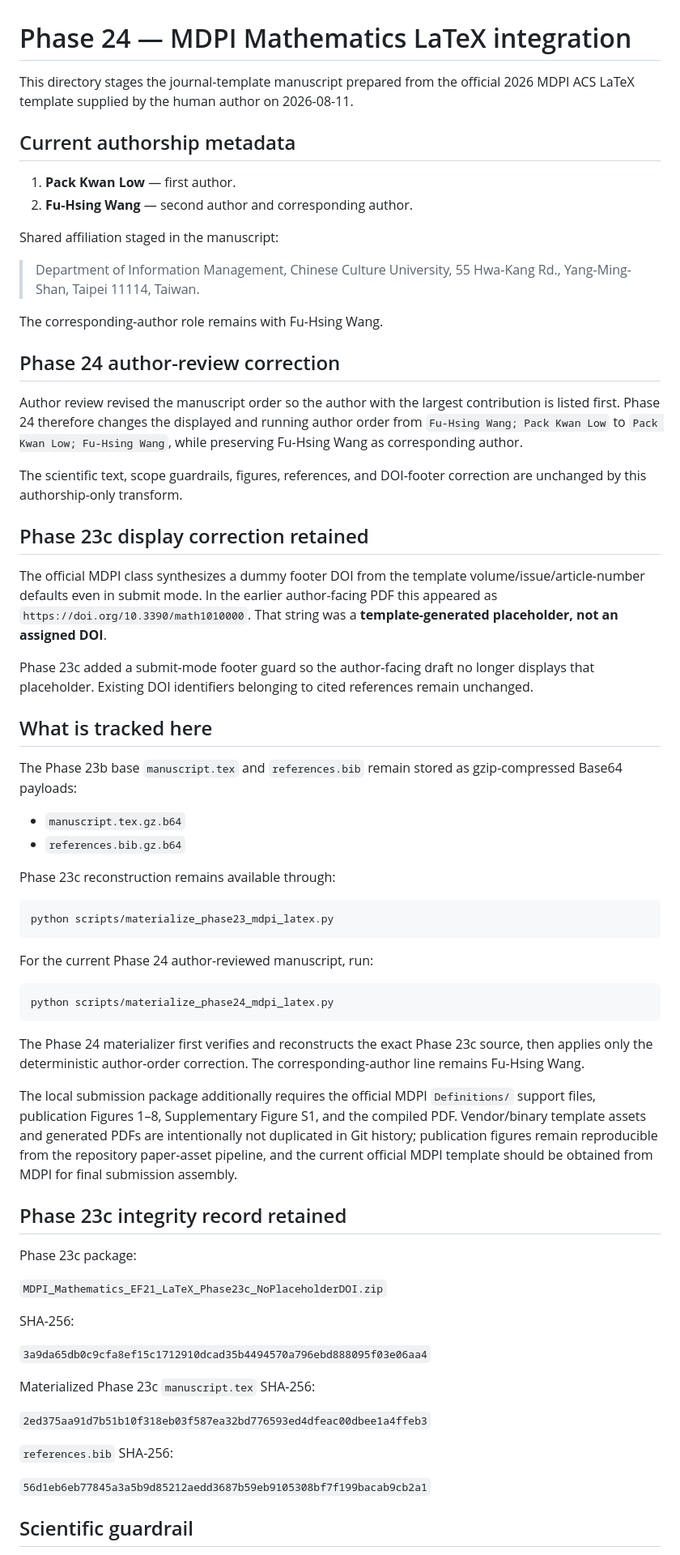
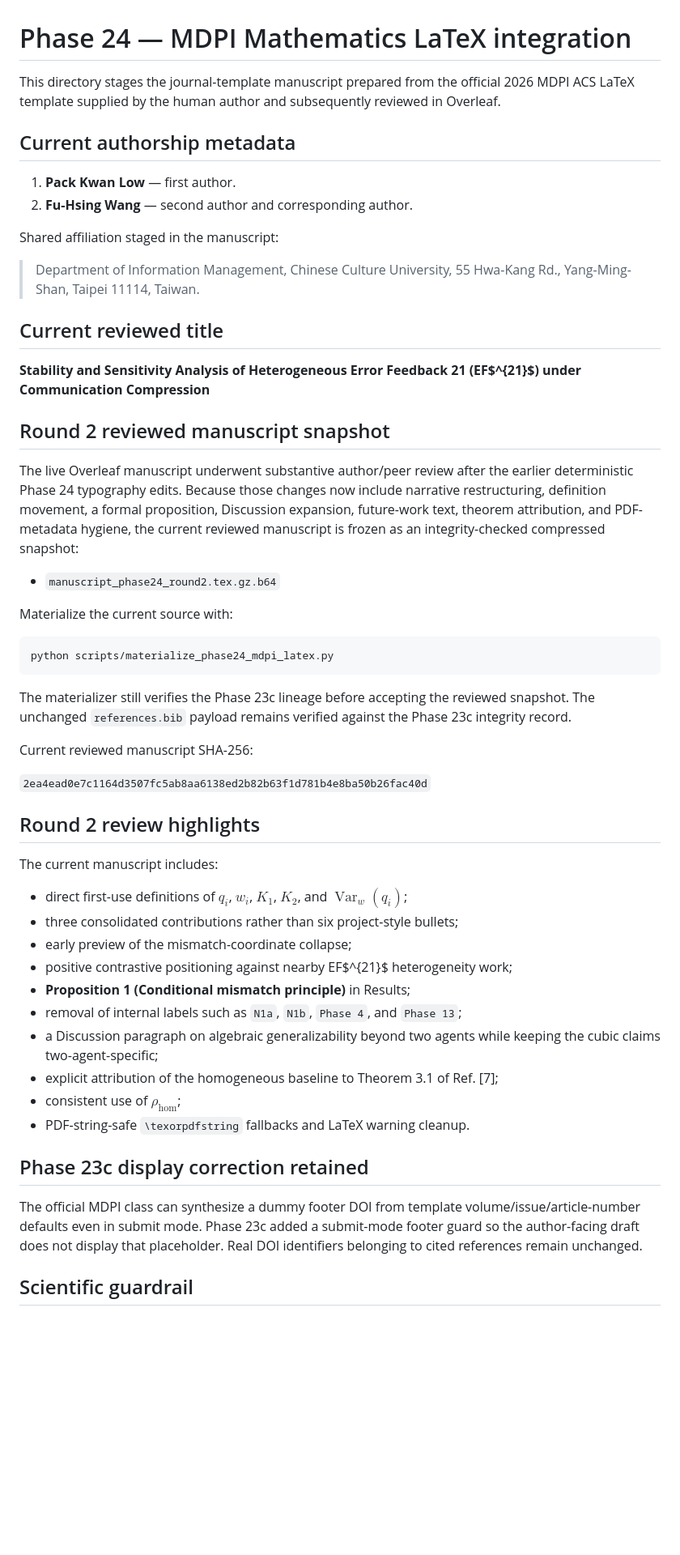
Before and after one commit to Jaycee871/Stability-and-Sensitivity-Analysis-of-Heterogeneous-EF21-under-Communication-Compression, a Markdown page: submission/mdpi_latex/README.md, the part around one of its changes. Shown at 81% size. GitHub-like rendering; blank space fills up the shorter version.

Commit message:
Document Round 2 MDPI manuscript snapshot workflow

````diff
--- a/submission/mdpi_latex/README.md
+++ b/submission/mdpi_latex/README.md
@@ -1,6 +1,6 @@
 # Phase 24 — MDPI Mathematics LaTeX integration
 
-This directory stages the journal-template manuscript prepared from the official 2026 MDPI ACS LaTeX template supplied by the human author on 2026-08-11.
+This directory stages the journal-template manuscript prepared from the official 2026 MDPI ACS LaTeX template supplied by the human author and subsequently reviewed in Overleaf.
 
 ## Current authorship metadata
 
@@ -11,60 +11,46 @@ Shared affiliation staged in the manuscript:
 
 > Department of Information Management, Chinese Culture University, 55 Hwa-Kang Rd., Yang-Ming-Shan, Taipei 11114, Taiwan.
 
-The corresponding-author role remains with Fu-Hsing Wang.
+## Current reviewed title
 
-## Phase 24 author-review correction
+**Stability and Sensitivity Analysis of Heterogeneous Error Feedback 21 (EF$^{21}$) under Communication Compression**
 
-Author review revised the manuscript order so the author with the largest contribution is listed first. Phase 24 therefore changes the displayed and running author order from `Fu-Hsing Wang; Pack Kwan Low` to `Pack Kwan Low; Fu-Hsing Wang`, while preserving Fu-Hsing Wang as corresponding author.
+## Round 2 reviewed manuscript snapshot
 
-The scientific text, scope guardrails, figures, references, and DOI-footer correction are unchanged by this authorship-only transform.
+The live Overleaf manuscript underwent substantive author/peer review after the earlier deterministic Phase 24 typography edits. Because those changes now include narrative restructuring, definition movement, a formal proposition, Discussion expansion, future-work text, theorem attribution, and PDF-metadata hygiene, the current reviewed manuscript is frozen as an integrity-checked compressed snapshot:
 
-## Phase 23c display correction retained
+- `manuscript_phase24_round2.tex.gz.b64`
 
-The official MDPI class synthesizes a dummy footer DOI from the template volume/issue/article-number defaults even in submit mode. In the earlier author-facing PDF this appeared as `https://doi.org/10.3390/math1010000`. That string was a **template-generated placeholder, not an assigned DOI**.
-
-Phase 23c added a submit-mode footer guard so the author-facing draft no longer displays that placeholder. Existing DOI identifiers belonging to cited references remain unchanged.
-
-## What is tracked here
-
-The Phase 23b base `manuscript.tex` and `references.bib` remain stored as gzip-compressed Base64 payloads:
-
-- `manuscript.tex.gz.b64`
-- `references.bib.gz.b64`
-
-Phase 23c reconstruction remains available through:
-
-```bash
-python scripts/materialize_phase23_mdpi_latex.py
-```
-
-For the current Phase 24 author-reviewed manuscript, run:
+Materialize the current source with:
 
 ```bash
 python scripts/materialize_phase24_mdpi_latex.py
 ```
 
-The Phase 24 materializer first verifies and reconstructs the exact Phase 23c source, then applies only the deterministic author-order correction. The corresponding-author line remains Fu-Hsing Wang.
+The materializer still verifies the Phase 23c lineage before accepting the reviewed snapshot. The unchanged `references.bib` payload remains verified against the Phase 23c integrity record.
 
-The local submission package additionally requires the official MDPI `Definitions/` support files, publication Figures 1–8, Supplementary Figure S1, and the compiled PDF. Vendor/binary template assets and generated PDFs are intentionally not duplicated in Git history; publication figures remain reproducible from the repository paper-asset pipeline, and the current official MDPI template should be obtained from MDPI for final submission assembly.
+Current reviewed manuscript SHA-256:
 
-## Phase 23c integrity record retained
+`2ea4ead0e7c1164d3507fc5ab8aa6138ed2b82b63f1d781b4e8ba50b26fac40d`
 
-Phase 23c package:
+## Round 2 review highlights
 
-`MDPI_Mathematics_EF21_LaTeX_Phase23c_NoPlaceholderDOI.zip`
+The current manuscript includes:
 
-SHA-256:
+- direct first-use definitions of $q_i$, $w_i$, $K_1$, $K_2$, and $\operatorname{Var}_w(q_i)$;
+- three consolidated contributions rather than six project-style bullets;
+- early preview of the mismatch-coordinate collapse;
+- positive contrastive positioning against nearby EF$^{21}$ heterogeneity work;
+- **Proposition 1 (Conditional mismatch principle)** in Results;
+- removal of internal labels such as `N1a`, `N1b`, `Phase 4`, and `Phase 13`;
+- a Discussion paragraph on algebraic generalizability beyond two agents while keeping the cubic claims two-agent-specific;
+- explicit attribution of the homogeneous baseline to Theorem 3.1 of Ref. [7];
+- consistent use of $\rho_{\mathrm{hom}}$;
+- PDF-string-safe `\texorpdfstring` fallbacks and LaTeX warning cleanup.
 
-`3a9da65db0c9cfa8ef15c1712910dcad35b4494570a796ebd888095f03e06aa4`
+## Phase 23c display correction retained
 
-Materialized Phase 23c `manuscript.tex` SHA-256:
-
-`2ed375aa91d7b51b10f318eb03f587ea32bd776593ed4dfeac00dbee1a4ffeb3`
-
-`references.bib` SHA-256:
-
-`56d1eb6eb77845a3a5b9d85212aedd3687b59eb9105308bf7f199bacab9cb2a1`
+The official MDPI class can synthesize a dummy footer DOI from template volume/issue/article-number defaults even in submit mode. Phase 23c added a submit-mode footer guard so the author-facing draft does not display that placeholder. Real DOI identifiers belonging to cited references remain unchanged.
 
 ## Scientific guardrail
 
````
Also changed, not shown: other parts of submission/mdpi_latex/README.md (+3 -2 lines).
